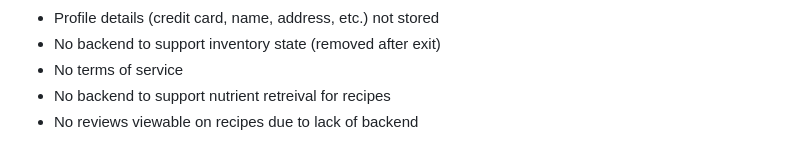
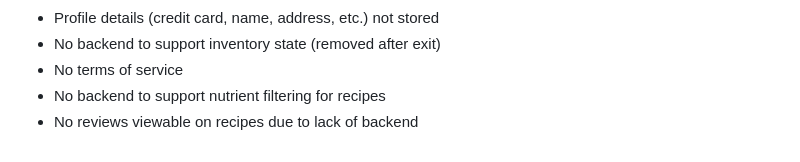
Before and after one commit to ajkami/CookIT, a Markdown page: README.md, the part around the change. GitHub-like rendering.

Commit message:
Readme+changes

```diff
--- a/README.md
+++ b/README.md
@@ -55,5 +55,5 @@ Features not implemented:
 - Profile details (credit card, name, address, etc.) not stored
 - No backend to support inventory state (removed after exit)
 - No terms of service
-- No backend to support nutrient retreival for recipes
+- No backend to support nutrient filtering for recipes
 - No reviews viewable on recipes due to lack of backend
```
